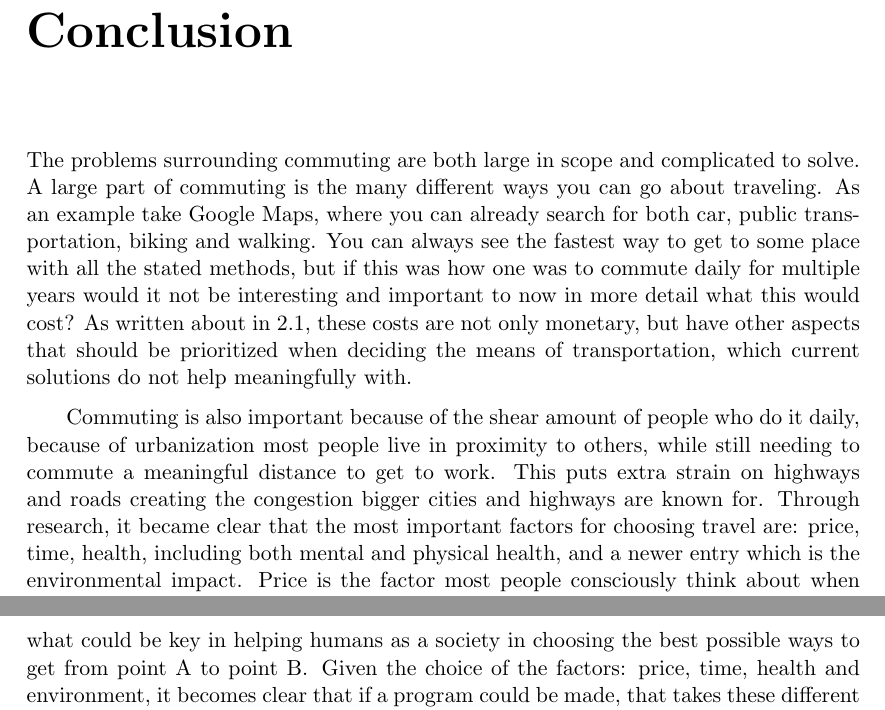
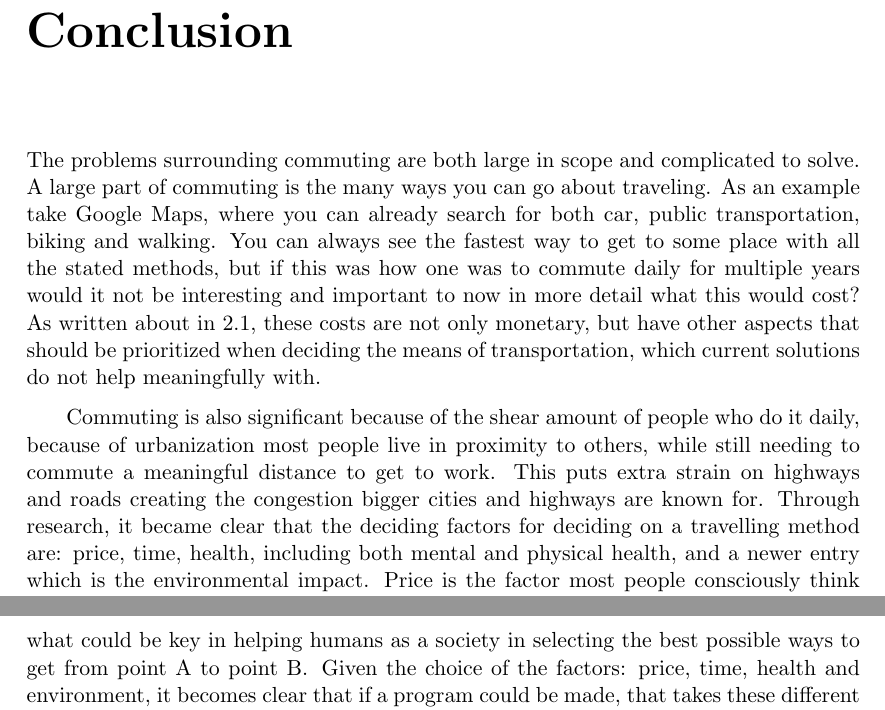
Before and after one commit to audio-engineer/aau-p1-article, a LaTeX document (src/main.tex, which reads src/conclusion/conclusion.tex): two parts of pages 58 and 59 of 63, joined at a grey line, cut so that both start at the same text. Compiled offline with pdfLaTeX.

Commit message:
... fix textidote

```diff
--- a/src/conclusion/conclusion.tex
+++ b/src/conclusion/conclusion.tex
@@ -2,7 +2,7 @@
 \chapter{Conclusion}\label{ch:conclusion}
 % textidote: ignore end
 The problems surrounding commuting are both large in scope and complicated to solve.
-A large part of commuting is the many different ways you can go about traveling.
+A large part of commuting is the many ways you can go about traveling.
 As an example take Google Maps, where you can already search for both car, public transportation, biking and walking.
 You can always see the fastest way to get to some place with all the stated methods, but if this was how one was to
 commute daily for multiple years would it not be interesting and important to now in more detail what this would cost?
@@ -10,11 +10,11 @@ As written about in~\ref{sec:shortcomings-of-commuting}, these costs are not onl
 aspects that should be prioritized when deciding the means of transportation, which current solutions do not help
 meaningfully with.
 
-Commuting is also important because of the shear amount of people who do it daily, because of urbanization most people
+Commuting is also significant because of the shear amount of people who do it daily, because of urbanization most people
 live in proximity to others, while still needing to commute a meaningful distance to get to work.
 This puts extra strain on highways and roads creating the congestion bigger cities and highways are known for.
-Through research, it became clear that the most important factors for choosing travel are: price, time, health,
-including both mental and physical health, and a newer entry which is the environmental impact.
+Through research, it became clear that the deciding factors for deciding on a travelling method are: price, time,
+health, including both mental and physical health, and a newer entry which is the environmental impact.
 Price is the factor most people consciously think about when choosing how to commute, as some people cannot afford the
 more expensive types of transportation, an example of this would be car travel.
 Time is also a factor, but not many people plan around it as long as the distance is within a threshold set by the
@@ -27,7 +27,7 @@ or a different transportation method.
 The problem we want to solve is a problem related to knowledge.
 With new and modern online maps and trip planners, getting a route and a price is not the hard part, but to get a deeper
 understanding of the different routes and types of transportation requires some amount of research.
-Knowledge is power or so the saying goes, this is also what could be key in helping humans as a society in choosing
+Knowledge is power or so the saying goes, this is also what could be key in helping humans as a society in selecting
 the best possible ways to get from point A to point B\@.
 Given the choice of the factors: price, time, health and environment, it becomes clear that if a program could be made,
 that takes these different factors/attributes into account when searching, or sorting some amount of given routes, it
```
